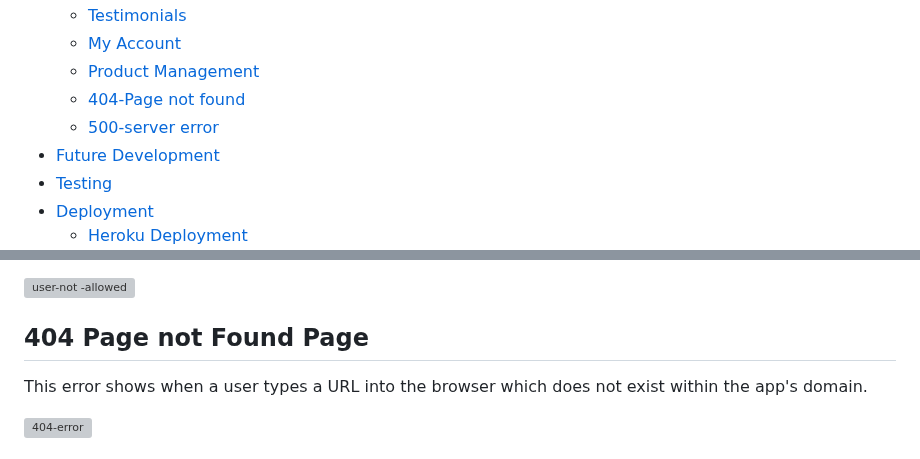
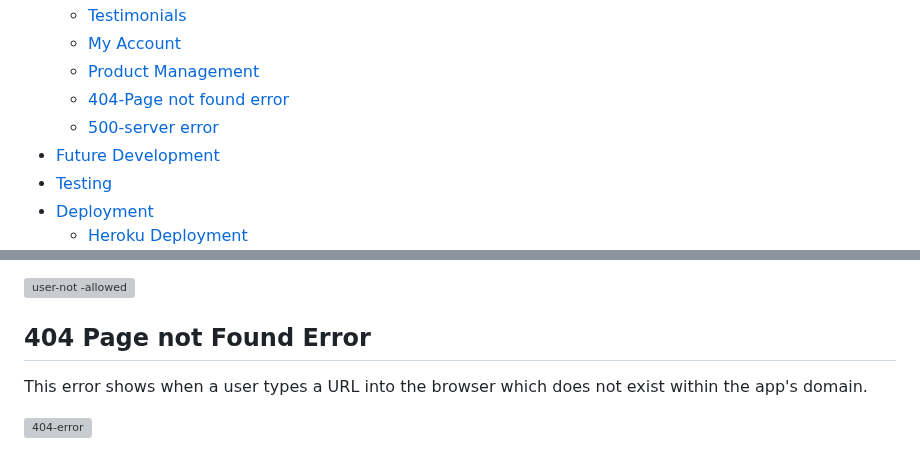
Before and after one commit to tamariam/Kiddie-Corner, a Markdown page: README.md, 2 parts joined by grey strips. GitHub-like rendering; grey boxes are pictures that could not be loaded.

Commit message:
fix typos in readme

```diff
--- a/README.md
+++ b/README.md
@@ -43,8 +43,8 @@ Any payments made using an actual payment card will fail and the card will not b
     - [ Testimonials ](#testimonials)
     - [My Account](#my-account)
     - [Product Management](#product-management)
-    - [404-Page not found](#Page-not-found)
-    - [ 500-server error](#server-error)
+    - [404-Page not found error](#404-page-not-found-error)
+    - [500-server error](#500-server-error)
 - [Future Development](#future-development)
 - [Testing](#testing)
 - [Deployment](#deployment)
@@ -732,7 +732,7 @@ A staff member can delete a product by simply clicking on the Delete link on the
 
 ![user-not -allowed](/docs/features/user-not-allowed-message.png)
 
-## 404  Page not Found Page
+## 404  Page not Found Error
 This error shows when a user types a URL into the browser which does not exist within the app's domain.
 
 ![404-error](/docs/features/404.png)
```
Also changed, not shown: TESTING.md (+3 -3 lines).
